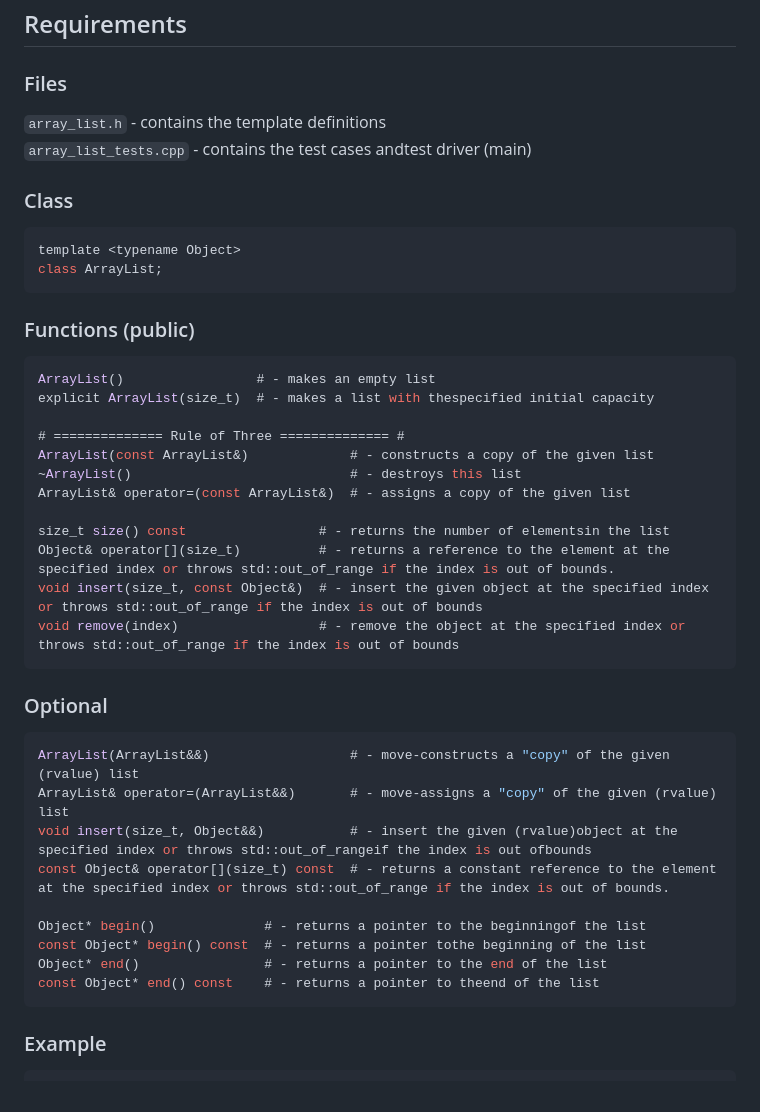
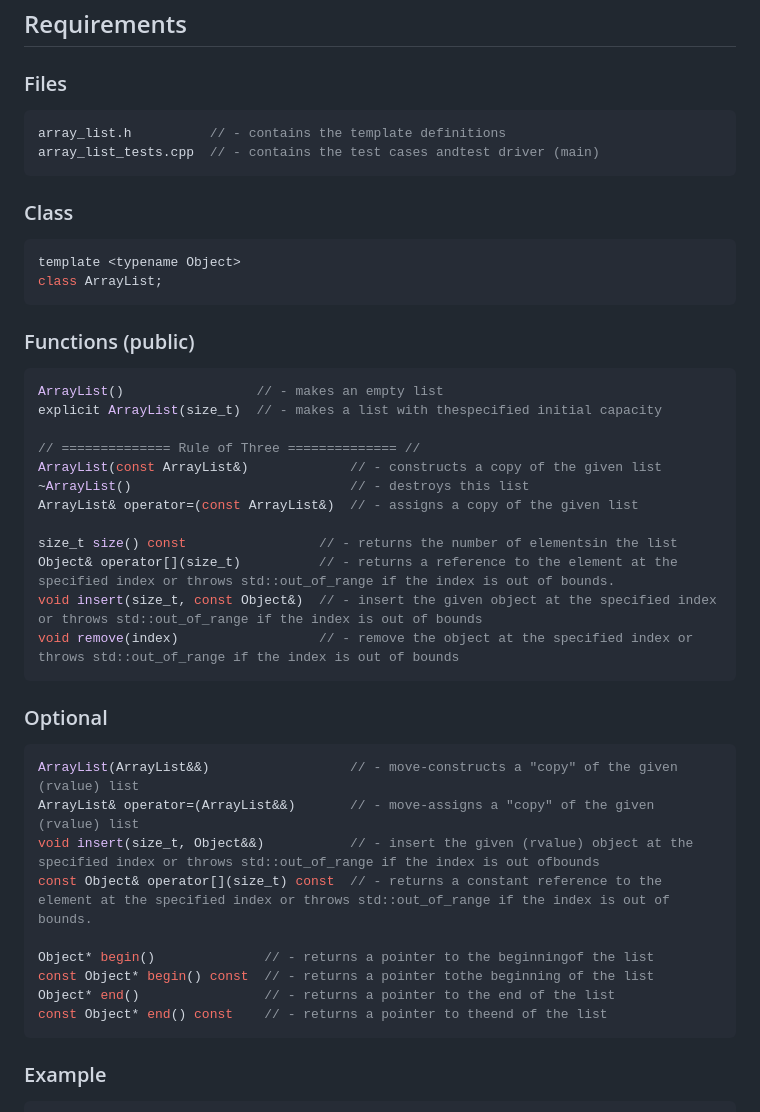
Before and after one commit to lai-huy/CSCE-221, a Markdown page: PA 2/README.md, the part around the change printed below. Drawn GitHub-style.

````diff
--- a/PA 2/README.md
+++ b/PA 2/README.md
@@ -95,9 +95,10 @@ Implement a list using an array.
 ## Requirements
 
 ### Files
-
-`array_list.h` - contains the template definitions
-`array_list_tests.cpp` - contains the test cases andtest driver (main)
+```cpp
+array_list.h          // - contains the template definitions
+array_list_tests.cpp  // - contains the test cases andtest driver (main)
+```
 
 ### Class
 ```cpp
@@ -107,31 +108,31 @@ class ArrayList;
 
 ### Functions (public)
 ```cpp
-ArrayList()                 # - makes an empty list
-explicit ArrayList(size_t)  # - makes a list with thespecified initial capacity
+ArrayList()                 // - makes an empty list
+explicit ArrayList(size_t)  // - makes a list with thespecified initial capacity
 
-# ============== Rule of Three ============== #
-ArrayList(const ArrayList&)             # - constructs a copy of the given list
-~ArrayList()                            # - destroys this list
-ArrayList& operator=(const ArrayList&)  # - assigns a copy of the given list
+// ============== Rule of Three ============== //
+ArrayList(const ArrayList&)             // - constructs a copy of the given list
+~ArrayList()                            // - destroys this list
+ArrayList& operator=(const ArrayList&)  // - assigns a copy of the given list
 
-size_t size() const                 # - returns the number of elementsin the list
-Object& operator[](size_t)          # - returns a reference to the element at the specified index or throws std::out_of_range if the index is out of bounds.
-void insert(size_t, const Object&)  # - insert the given object at the specified index or throws std::out_of_range if the index is out of bounds
-void remove(index)                  # - remove the object at the specified index or throws std::out_of_range if the index is out of bounds
+size_t size() const                 // - returns the number of elementsin the list
+Object& operator[](size_t)          // - returns a reference to the element at the specified index or throws std::out_of_range if the index is out of bounds.
+void insert(size_t, const Object&)  // - insert the given object at the specified index or throws std::out_of_range if the index is out of bounds
+void remove(index)                  // - remove the object at the specified index or throws std::out_of_range if the index is out of bounds
 ```
 
 ### Optional
 ```cpp
-ArrayList(ArrayList&&)                  # - move-constructs a "copy" of the given (rvalue) list
-ArrayList& operator=(ArrayList&&)       # - move-assigns a "copy" of the given (rvalue) list
-void insert(size_t, Object&&)           # - insert the given (rvalue)object at the specified index or throws std::out_of_rangeif the index is out ofbounds
-const Object& operator[](size_t) const  # - returns a constant reference to the element at the specified index or throws std::out_of_range if the index is out of bounds.
+ArrayList(ArrayList&&)                  // - move-constructs a "copy" of the given (rvalue) list
+ArrayList& operator=(ArrayList&&)       // - move-assigns a "copy" of the given (rvalue) list
+void insert(size_t, Object&&)           // - insert the given (rvalue) object at the specified index or throws std::out_of_range if the index is out ofbounds
+const Object& operator[](size_t) const  // - returns a constant reference to the element at the specified index or throws std::out_of_range if the index is out of bounds.
 
-Object* begin()              # - returns a pointer to the beginningof the list
-const Object* begin() const  # - returns a pointer tothe beginning of the list
-Object* end()                # - returns a pointer to the end of the list
-const Object* end() const    # - returns a pointer to theend of the list
+Object* begin()              // - returns a pointer to the beginningof the list
+const Object* begin() const  // - returns a pointer tothe beginning of the list
+Object* end()                // - returns a pointer to the end of the list
+const Object* end() const    // - returns a pointer to theend of the list
 ```
 
 ### Example
````
Also changed, not shown: other parts of PA 2/README.md (+47 -48 lines), PA 3/README.md (+34 -34 lines), PA 4/README.md (added, +221 -0 lines).
